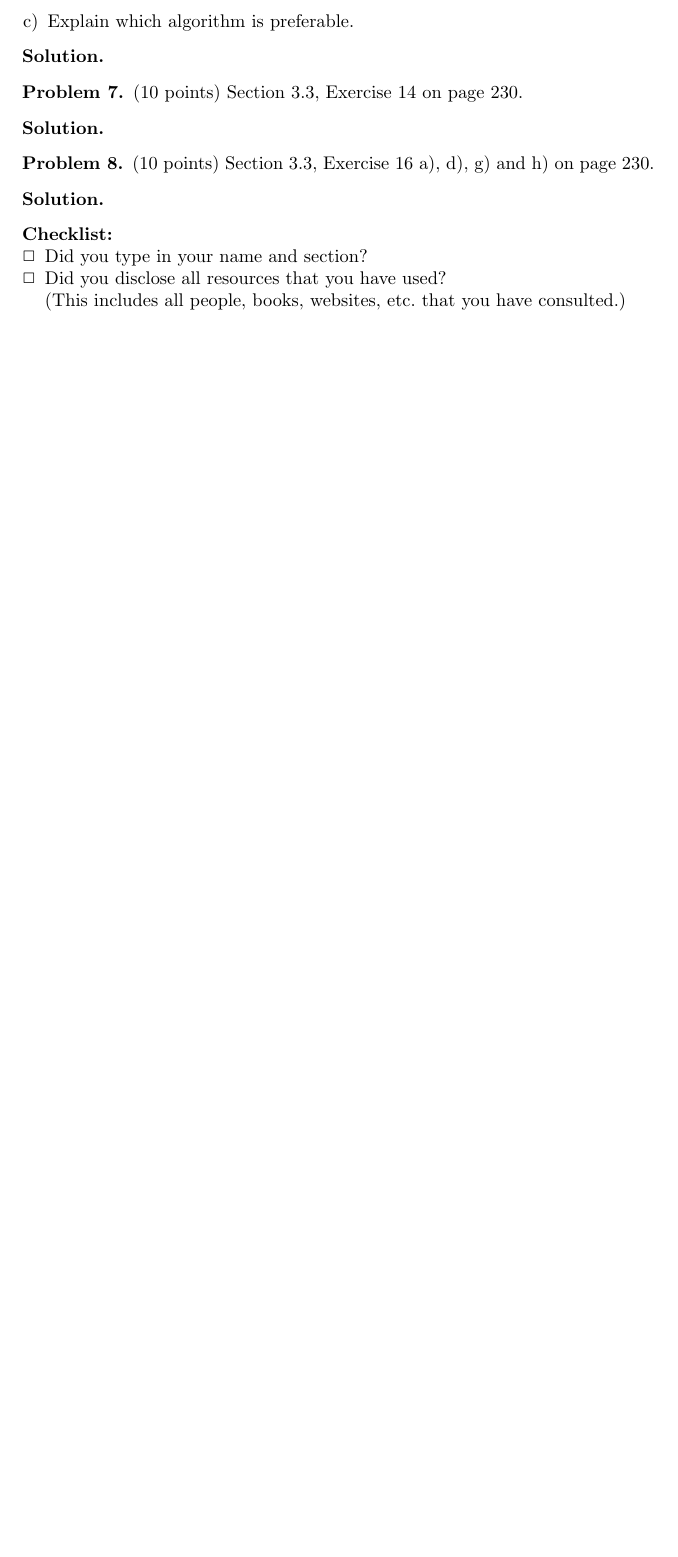
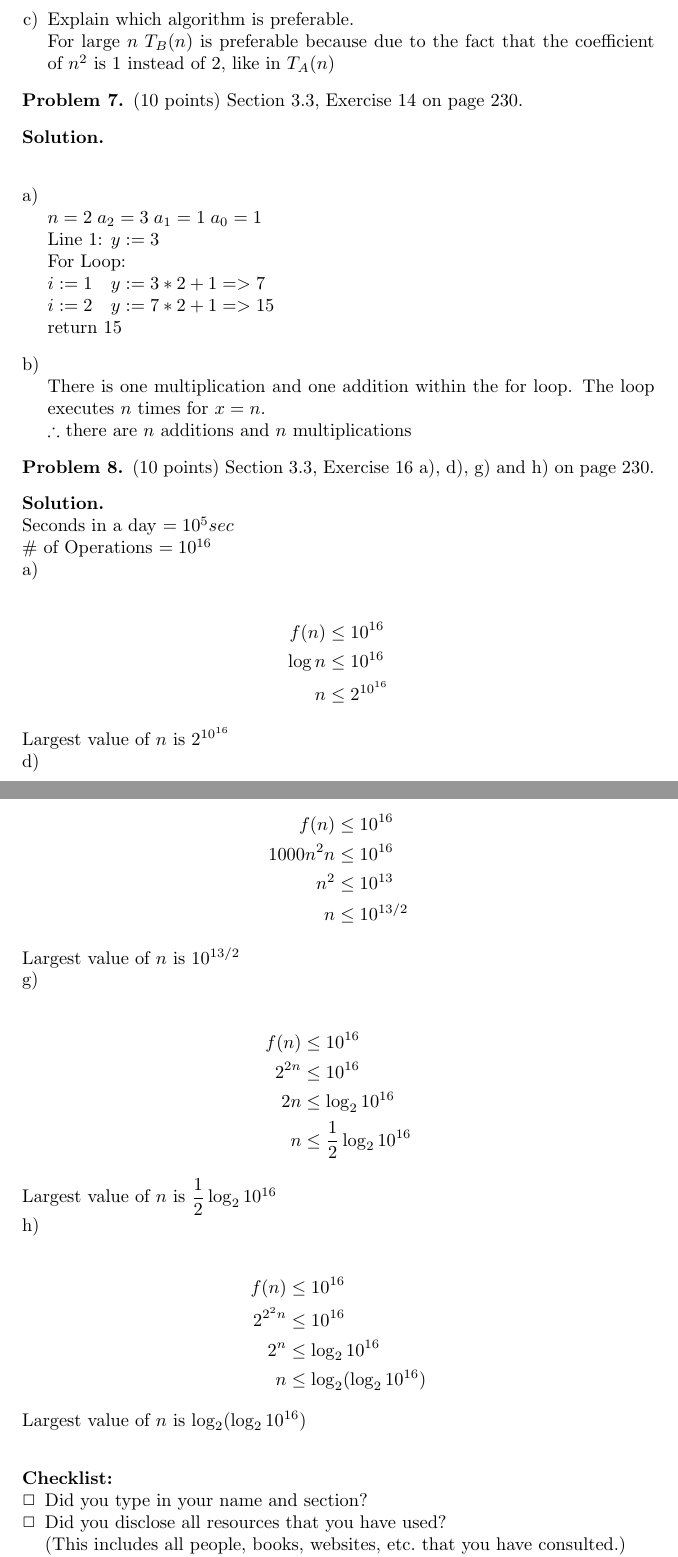
Before and after one commit to JosephMart/CSCE222, a LaTeX problem sheet (HW04/hw4.tex): part of page 3 of 3 before the commit and two parts of pages 4 and 5 of 5 after it, the two joined at a grey line, cut so that both start at the same text, the shorter picture padded with empty space. Compiled offline with pdfLaTeX.

Commit message:
4.5 and 4.3 Left

```diff
--- a/HW04/hw4.tex
+++ b/HW04/hw4.tex
@@ -157,2 +173 @@ and Algorithm $B$ has worst case running time $T_B(n) = n^2+n-1$.
 \item Show that $T_A(n) = 2n^2 + O(n)$ and $T_B(n) = n^2 +O(n)$.
-\item Explain which algorithm is preferable.
@@ -159,16 +189,61 @@ and Algorithm $B$ has worst case running time $T_B(n) = n^2+n-1$.
+\item Explain which algorithm is preferable. \\
+For large $n \; T_B(n)$ is preferable because due to the fact that the coefficient of $n^2$ is 1 instead of 2, like in $T_A(n)$
 \end{enumerate}
-\end{problem}
-\begin{solution}
 \end{solution}
 
 \begin{problem} (10 points) Section 3.3, Exercise 14 on page 230.
 \end{problem}
-\begin{solution}
+\begin{solution}\ \\
+\begin{enumerate}[a)]
+  \item \ \\
+    $n=2\; a_2=3 \; a_1=1 \; a_0=1$ \\
+    Line 1: $y:= 3$ \\
+    For Loop: \\
+    $i:=1 \quad y:= 3*2 + 1 => 7$ \\
+    $i:=2 \quad y:= 7*2 + 1 => 15 $ \\
+    return 15
+  \item \ \\
+  There is one multiplication and one addition within the for loop. The loop executes $n$ times for $x=n$. \\
+  $\therefore$ there are $n$ additions and $n$ multiplications
+\end{enumerate}
 \end{solution}
 
 \begin{problem} (10 points) Section 3.3, Exercise 16 a), d), g) and h) on page 230.
 \end{problem}
-\begin{solution}
+\begin{solution}\ \\
+Seconds in a day $= 10^5 sec$ \\
+\# of Operations $= 10^{16}$ \\
+a) \\
+  \begin{align*}
+    f(n) &\le 10^{16} \\
+    \log n &\le 10^{16} \\
+    n &\le 2^{10^{16}}
+  \end{align*}
+  Largest value of $n$ is $2^{10^{16}}$ \\
+d) \\
+  \begin{align*}
+    f(n) &\le 10^{16} \\
+    1000 n^2 n &\le 10^{16} \\
+    n^2 &\le 10^{13} \\
+    n &\le 10^{13/2}
+  \end{align*}
+  Largest value of $n$ is $10^{13/2}$ \\
+g) \\
+  \begin{align*}
+    f(n) &\le 10^{16} \\
+    2^{2n} &\le 10^{16} \\
+    2n &\le \log_2 {10^{16}} \\
+    n &\le \dfrac{1}{2}  \log_2 {10^{16}}
+  \end{align*}
+  Largest value of $n$ is $\dfrac{1}{2}  \log_2 {10^{16}}$ \\
+h) \\
+  \begin{align*}
+    f(n) &\le 10^{16} \\
+    2^{2^2n} &\le 10^{16} \\
+    2^n &\le \log_2 {10^{16}} \\
+    n &\le \log_2(\log_2 {10^{16}})
+  \end{align*}
+  Largest value of $n$ is $\log_2(\log_2 {10^{16}})$ \\
 \end{solution}
 
 \goodbreak
```
Also changed, not shown: HW04/hw4.pdf, HW04/hw4.tex (31 more changed lines).
